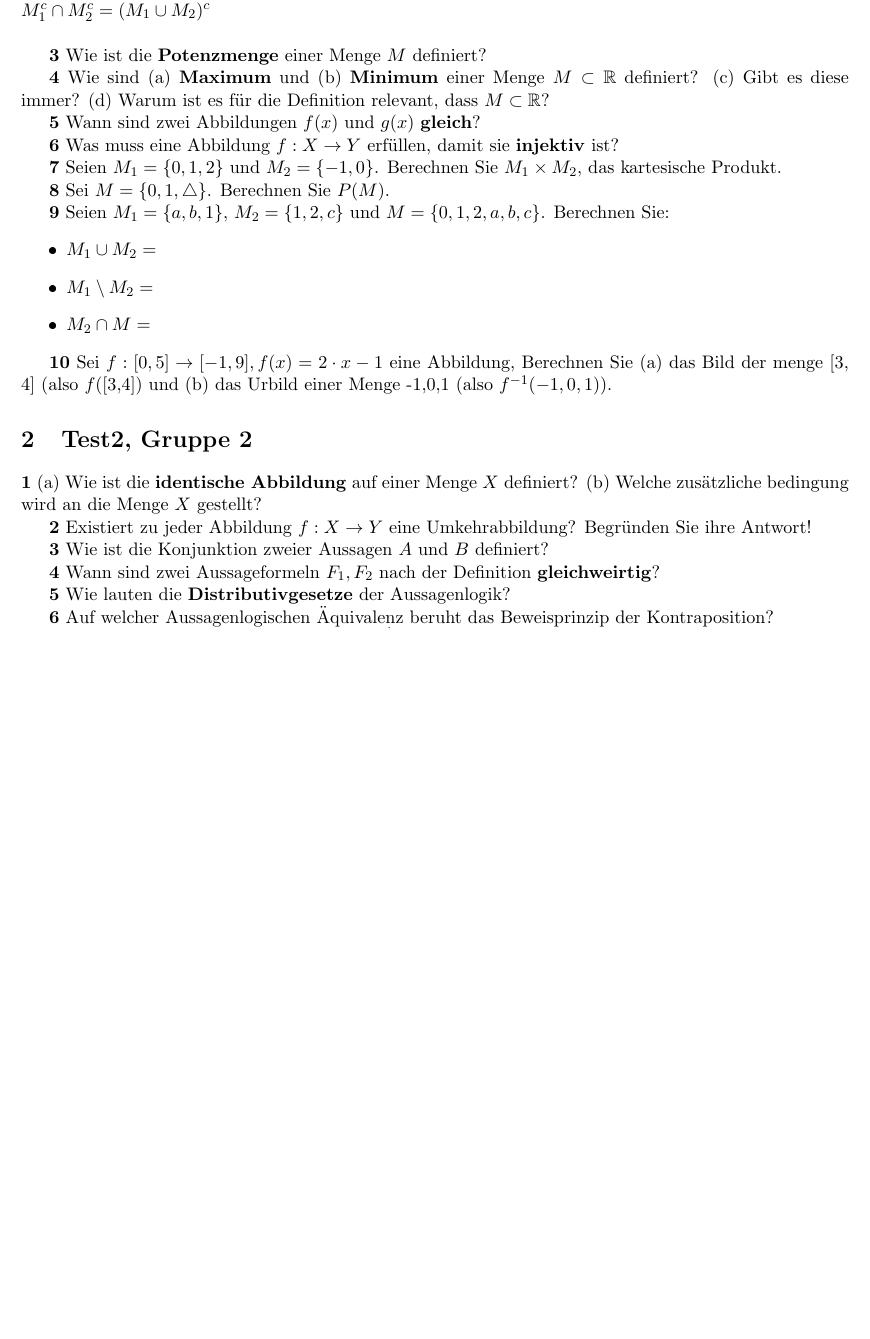
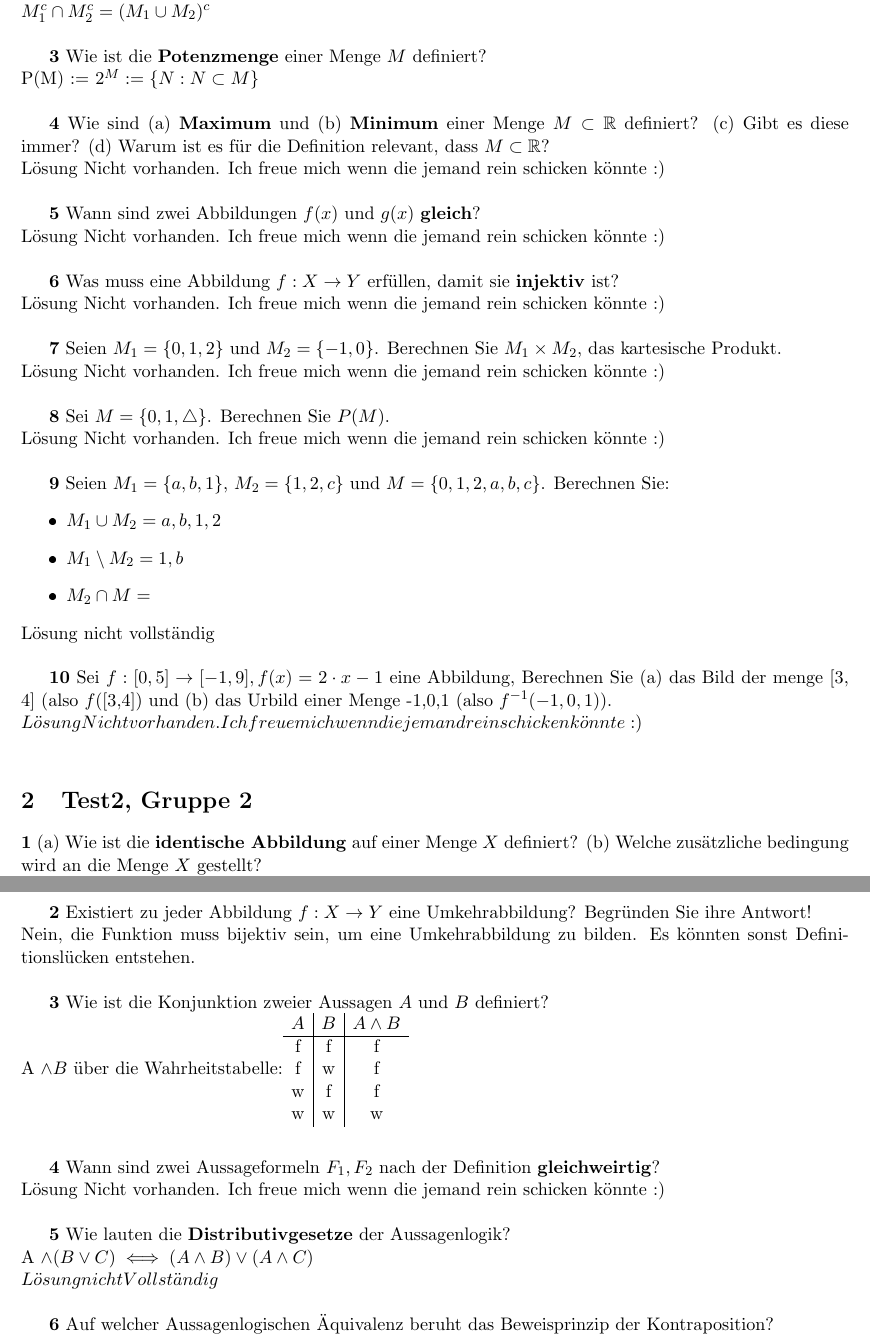
Before and after one commit to Rotstein007/MatheTests, a LaTeX document (MatheTest.tex): part of page 1 of 3 before the commit and two parts of pages 1 and 2 of 4 after it, the two joined at a grey line, cut so that both start at the same text, the shorter picture padded with empty space. The pictures show the PDF file out/MatheTest.pdf that the author committed with the source.

Commit message:
Erste Lösungen eingetragen

```diff
--- a/MatheTest.tex
+++ b/MatheTest.tex
@@ -22,31 +22,46 @@
     M_1^c \cap M_2^c = (M_1 \cup M_2)^c\newline
 
 
-\textbf{3} Wie ist die \textbf{Potenzmenge} einer Menge $M$ definiert?
+    \textbf{3} Wie ist die \textbf{Potenzmenge} einer Menge $M$ definiert?\newline
+    P(M) := 2^M := \{ N : N \subset M \}\newline
 
-    \textbf{4} Wie sind (a) \textbf{Maximum} und (b) \textbf{Minimum} einer Menge $M \subset \mathbb{R}$ definiert? (c) Gibt es diese immer? (d) Warum ist es für die Definition relevant, dass $M \subset \mathbb{R}$?
+    \textbf{4} Wie sind (a) \textbf{Maximum} und (b) \textbf{Minimum} einer Menge $M \subset \mathbb{R}$ definiert? (c) Gibt es diese immer? (d) Warum ist es für die Definition relevant, dass $M \subset \mathbb{R}$?\newline
+    Lösung Nicht vorhanden. Ich freue mich wenn die jemand rein schicken könnte :)\newline
 
-    \textbf{5} Wann sind zwei Abbildungen $f(x)$ und $g(x)$ \textbf{gleich}?
+    \textbf{5} Wann sind zwei Abbildungen $f(x)$ und $g(x)$ \textbf{gleich}?\newline
+    Lösung Nicht vorhanden. Ich freue mich wenn die jemand rein schicken könnte :)\newline
 
-    \textbf{6} Was muss eine Abbildung $f : X \rightarrow Y $ erfüllen, damit sie \textbf{injektiv} ist?
+    \textbf{6} Was muss eine Abbildung $f : X \rightarrow Y $ erfüllen, damit sie \textbf{injektiv} ist?\newline
+    Lösung Nicht vorhanden. Ich freue mich wenn die jemand rein schicken könnte :)\newline
 
-    \textbf{7} Seien \( M_1 = \{0,1,2\} \) und \( M_2 = \{-1, 0\} \). Berechnen Sie \( M_1 \times M_2 \), das kartesische Produkt.
+    \textbf{7} Seien \( M_1 = \{0,1,2\} \) und \( M_2 = \{-1, 0\} \). Berechnen Sie \( M_1 \times M_2 \), das kartesische Produkt.\newline
+    Lösung Nicht vorhanden. Ich freue mich wenn die jemand rein schicken könnte :)\newline
 
-    \textbf{8} Sei \( M = \{0, 1, \triangle\} \). Berechnen Sie \( P(M) \).
+    \textbf{8} Sei \( M = \{0, 1, \triangle\} \). Berechnen Sie \( P(M) \).\newline
+    Lösung Nicht vorhanden. Ich freue mich wenn die jemand rein schicken könnte :)\newline
 
     \textbf{9} Seien \( M_1 = \{a, b, 1\} \), \( M_2 = \{1, 2, c\} \) und \( M = \{0, 1, 2, a, b, c\} \). Berechnen Sie:
     \begin{itemize}
-        \item \( M_1 \cup M_2 =\)
-        \item \( M_1 \setminus M_2 =\)
+        \item \( M_1 \cup M_2 = {a,b,1,2}\)
+        \item \( M_1 \setminus M_2 = {1,b}\)
         \item \( M_2 \cap M =\)
-    \end{itemize}
+    \end{itemize}\newline
+    Lösung nicht vollständig\newline
 
-\textbf{10} Sei $f : [0,5] \rightarrow [-1,9], f(x) = 2 \cdot x - 1$ eine Abbildung, Berechnen Sie (a) das Bild der menge [3, 4] (also $f$([3,4]) und (b) das Urbild einer Menge {-1,0,1} (also $f$^{-1}({-1,0,1})).
+\textbf{10} Sei $f : [0,5] \rightarrow [-1,9], f(x) = 2 \cdot x - 1$ eine Abbildung, Berechnen Sie (a) das Bild der menge [3, 4] (also $f$([3,4]) und (b) das Urbild einer Menge {-1,0,1} (also $f$^{-1}({-1,0,1})).\newline
+    Lösung Nicht vorhanden. Ich freue mich wenn die jemand rein schicken könnte :)\newline
 
 \section{Test2, Gruppe 2}
 
-    \textbf{1} (a) Wie ist die \textbf{identische Abbildung} auf einer Menge $X$ definiert? (b) Welche zusätzliche bedingung wird an die Menge $X$ gestellt?
+    \textbf{1} (a) Wie ist die \textbf{identische Abbildung} auf einer Menge $X$ definiert? (b) Welche zusätzliche bedingung wird an die Menge $X$ gestellt?\newline
+    Lösung Nicht vorhanden. Ich freue mich wenn die jemand rein schicken könnte :)\newline
 
-    \textbf{2} Existiert zu jeder Abbildung $f : X \rightarrow Y $ eine Umkehrabbildung? Begründen Sie ihre Antwort!
+    \textbf{2} Existiert zu jeder Abbildung $f : X \rightarrow Y $ eine Umkehrabbildung? Begründen Sie ihre Antwort!\newline
+    Nein, die Funktion muss bijektiv sein, um eine Umkehrabbildung zu bilden. Es könnten sonst Definitionslücken entstehen.\newline
 
-    \textbf{3} Wie ist die Konjunktion zweier Aussagen $A$ und $B$ definiert?
+    \textbf{3} Wie ist die Konjunktion zweier Aussagen $A$ und $B$ definiert?\newline
+    A \land B \text{ über die Wahrheitstabelle:}
+    \[
+        \begin{array}{c|c|c}
+            A & B & A \land B \\
+            \hline
@@ -53,14 +72,23 @@
+        \end{array}
+    \]\newline\newline
 
-    \textbf{4} Wann sind zwei Aussageformeln $F_1, F_2$ nach der Definition \textbf{gleichweirtig}?
 
-    \textbf{5} Wie lauten die \textbf{Distributivgesetze} der Aussagenlogik?
+    \textbf{4} Wann sind zwei Aussageformeln $F_1, F_2$ nach der Definition \textbf{gleichweirtig}?\newline
+    Lösung Nicht vorhanden. Ich freue mich wenn die jemand rein schicken könnte :)\newline
 
-    \textbf{6} Auf welcher Aussagenlogischen Äquivalenz beruht das Beweisprinzip der Kontraposition?
+    \textbf{5} Wie lauten die \textbf{Distributivgesetze} der Aussagenlogik?\newline
+    A \land (B \lor C) \iff (A \land B) \lor (A \land C)\newline
+    Lösung nicht Vollständig\newline
+
+
+\textbf{6} Auf welcher Aussagenlogischen Äquivalenz beruht das Beweisprinzip der Kontraposition?\newline
+    Lösung Nicht vorhanden. Ich freue mich wenn die jemand rein schicken könnte :)\newline
 
     \textbf{7} Sei $f : {-2,-1,0,1,2,3} \rightarrow X, f(x) :=  \begin{cases}
                                                                     -2 \cdot x & \text{, falls $x \leq 0$} \\
                                                                     3 \cdot & \text{, sonst}
-    \end{cases}$ eine Abbildung. Bestimmen Sie die Menge $X$ so, dass $f$ bijektiv ist.
+    \end{cases}$ eine Abbildung. Bestimmen Sie die Menge $X$ so, dass $f$ bijektiv ist.\newline
+    Lösung Nicht vorhanden. Ich freue mich wenn die jemand rein schicken könnte :)\newline
 
     \textbf{8} Seien \( f : \mathbb{Z} \rightarrow \mathbb{N} \), \( f(x) = |x| \) und \( g : \mathbb{R} \rightarrow \mathbb{Z} \), \( g(x) := \lfloor x \rfloor \) (\(\lfloor x \rfloor\) ist die Floor-Funktion, sie gibt immer die zu der gegebenen Zahl nächst kleinere oder gleiche Zahl zurück).
     (a) Wie können Sie die beiden Funktionen korrekt verketten? (b) Warum geht das so und andersherum nicht?
```
Also changed, not shown: out/MatheTest.pdf, MatheTest.tex (4 more changed lines), 3 other files.
